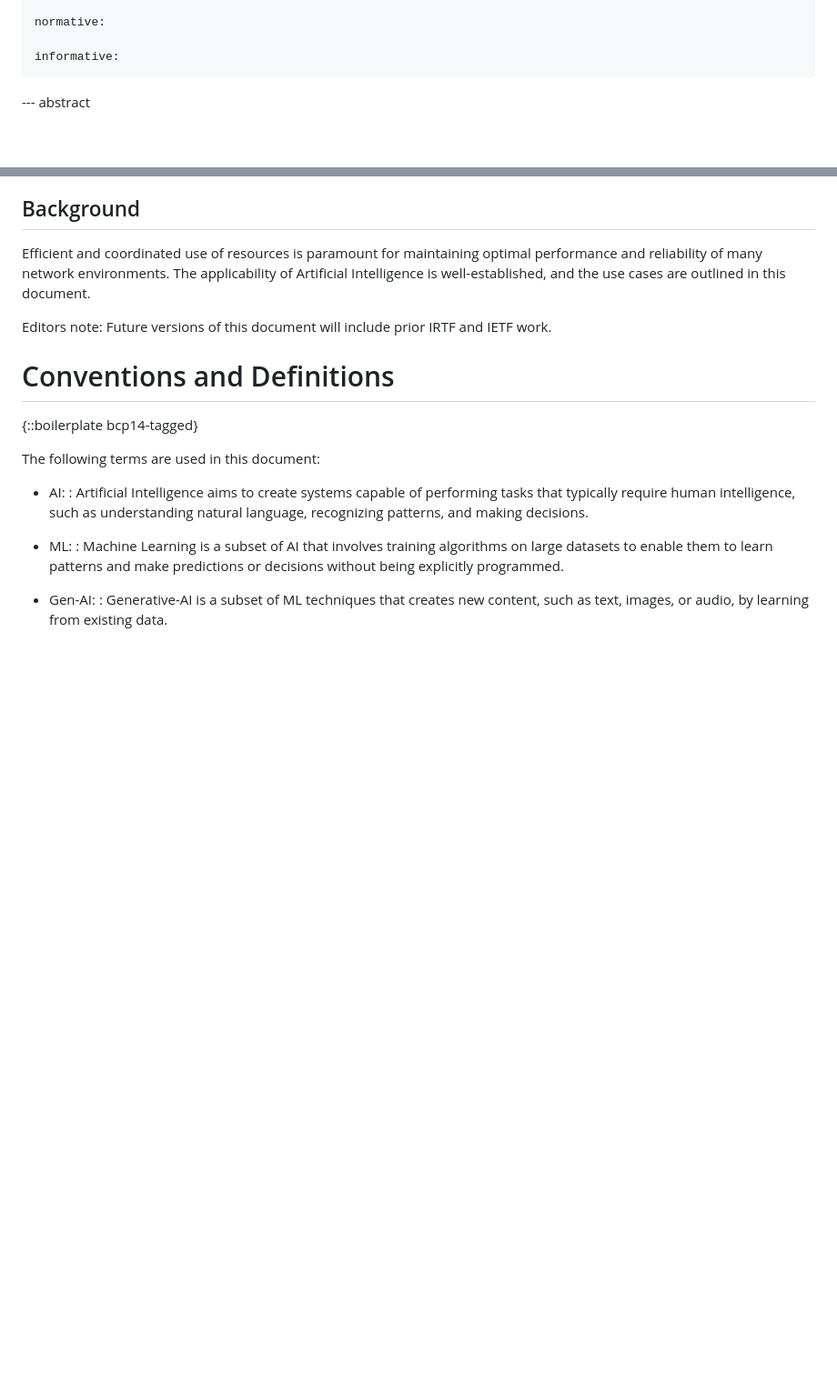
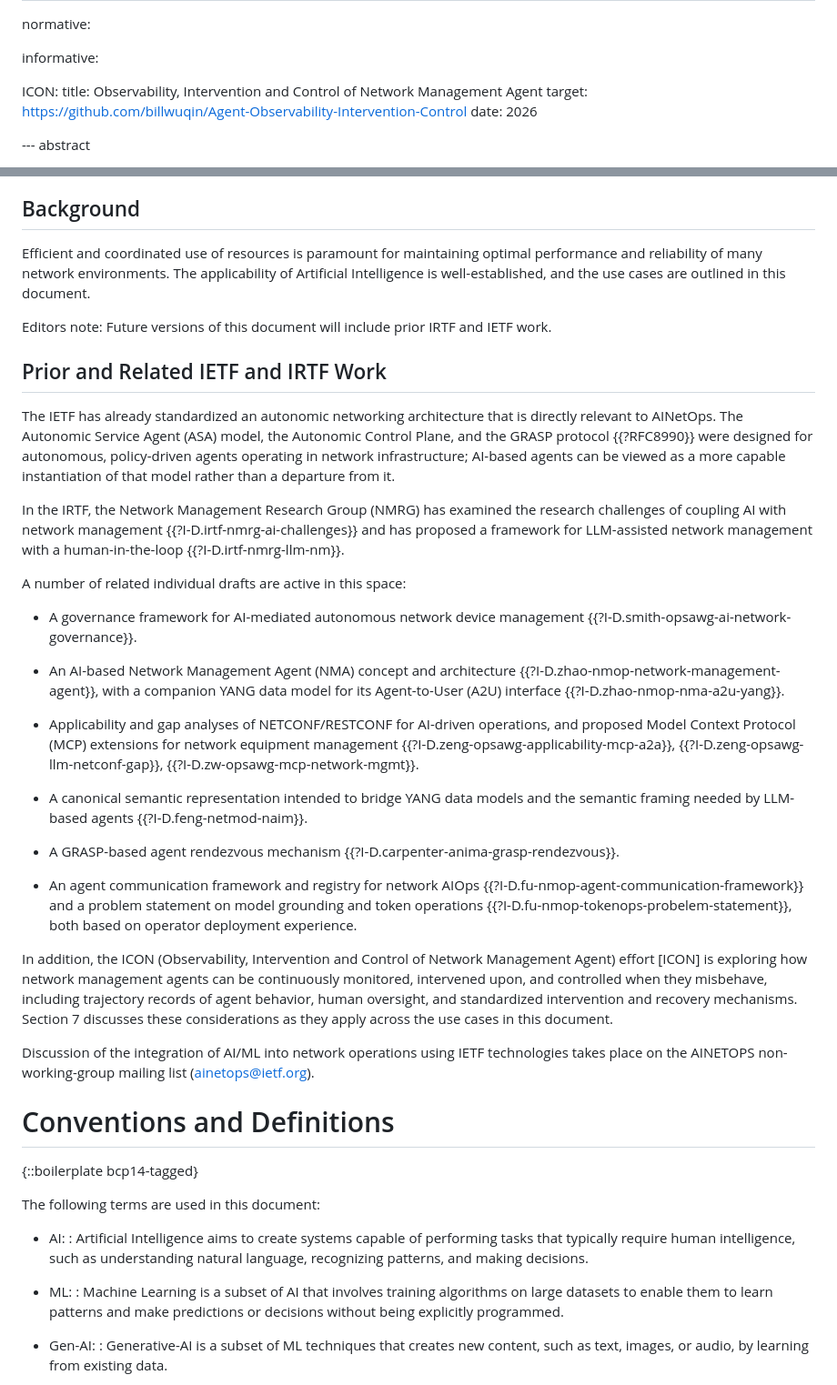
Before and after one commit to billwuqin/ICON-Use-Case, a Markdown page: draft-king-rokui-ainetops-usecases.md, 2 parts joined by grey strips. Shown at 91% size. Rendered like a GitHub page; blank space fills up the shorter version.

```diff
--- a/draft-king-rokui-ainetops-usecases.md
+++ b/draft-king-rokui-ainetops-usecases.md
@@ -70,7 +70,11 @@ contributor:
 normative:
 
 informative:
----
+
+ ICON:
+   title:  Observability, Intervention and Control of Network Management Agent
+   target: https://github.com/billwuqin/Agent-Observability-Intervention-Control
+   date: 2026
 
 --- abstract
 
@@ -137,6 +141,64 @@ in this document.
 
 Editors note: Future versions of this document will include prior
 IRTF and IETF work.
+
+## Prior and Related IETF and IRTF Work
+
+   The IETF has already standardized an autonomic networking
+   architecture that is directly relevant to AINetOps.  The Autonomic
+   Service Agent (ASA) model, the Autonomic Control Plane, and the GRASP
+   protocol {{?RFC8990}} were designed for autonomous, policy-driven agents
+   operating in network infrastructure; AI-based agents can be viewed as
+   a more capable instantiation of that model rather than a departure
+   from it.
+
+   In the IRTF, the Network Management Research Group (NMRG) has
+   examined the research challenges of coupling AI with network
+   management {{?I-D.irtf-nmrg-ai-challenges}} and has proposed a framework
+   for LLM-assisted network management with a human-in-the-loop
+   {{?I-D.irtf-nmrg-llm-nm}}.
+
+   A number of related individual drafts are active in this space:
+
+   *  A governance framework for AI-mediated autonomous network device
+      management {{?I-D.smith-opsawg-ai-network-governance}}.
+
+   *  An AI-based Network Management Agent (NMA) concept and
+      architecture {{?I-D.zhao-nmop-network-management-agent}}, with a
+      companion YANG data model for its Agent-to-User (A2U) interface
+      {{?I-D.zhao-nmop-nma-a2u-yang}}.
+
+   *  Applicability and gap analyses of NETCONF/RESTCONF for AI-driven
+      operations, and proposed Model Context Protocol (MCP) extensions
+      for network equipment management
+      {{?I-D.zeng-opsawg-applicability-mcp-a2a}},
+      {{?I-D.zeng-opsawg-llm-netconf-gap}},
+      {{?I-D.zw-opsawg-mcp-network-mgmt}}.
+
+   *  A canonical semantic representation intended to bridge YANG data
+      models and the semantic framing needed by LLM-based agents
+      {{?I-D.feng-netmod-naim}}.
+
+   *  A GRASP-based agent rendezvous mechanism
+      {{?I-D.carpenter-anima-grasp-rendezvous}}.
+
+   *  An agent communication framework and registry for network AIOps
+      {{?I-D.fu-nmop-agent-communication-framework}} and a problem
+      statement on model grounding and token operations
+      {{?I-D.fu-nmop-tokenops-probelem-statement}}, both based on operator
+      deployment experience.
+
+   In addition, the ICON (Observability, Intervention and Control of
+   Network Management Agent) effort [ICON] is exploring how network
+   management agents can be continuously monitored, intervened upon, and
+   controlled when they misbehave, including trajectory records of agent
+   behavior, human oversight, and standardized intervention and recovery
+   mechanisms.  Section 7 discusses these considerations as they apply
+   across the use cases in this document.
+
+   Discussion of the integration of AI/ML into network operations using
+   IETF technologies takes place on the AINETOPS non-working-group
+   mailing list (ainetops@ietf.org).
 
 # Conventions and Definitions
 
```
